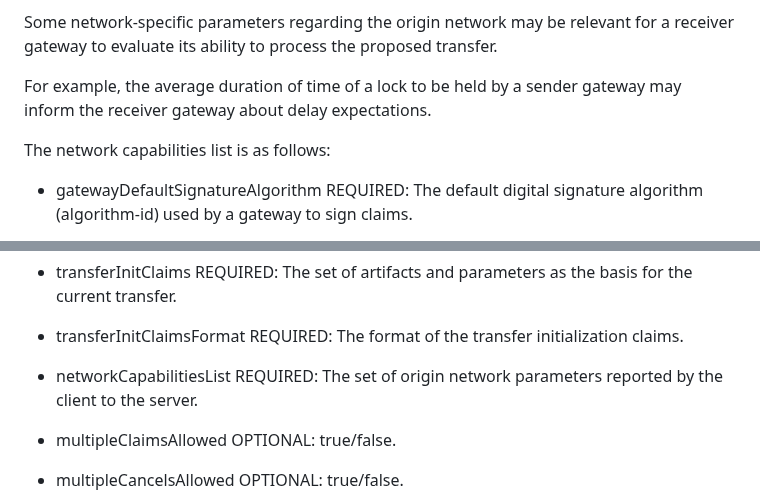
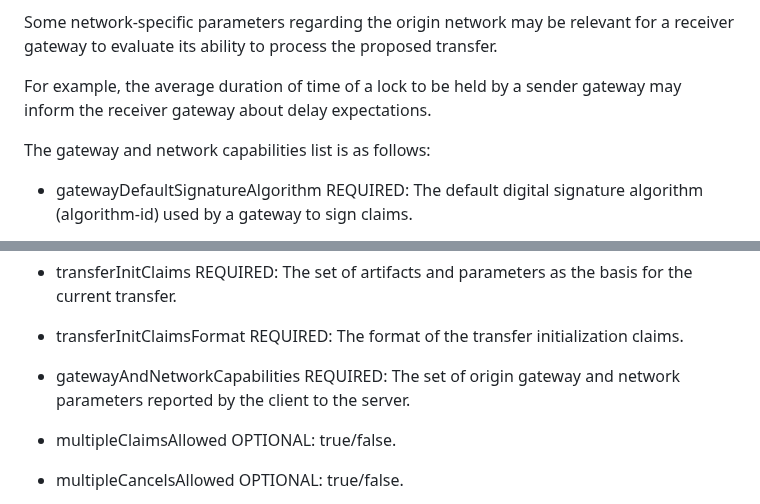
Before and after one commit to ietf-satp/draft-ietf-satp-core, a Markdown page: draft-ietf-satp-core.md, 2 parts joined by grey strips. Rendered like a GitHub page.

Commit message:
fix: be consistent about network and gateway capabilities conveyance

```diff
--- a/draft-ietf-satp-core.md
+++ b/draft-ietf-satp-core.md
@@ -636,7 +636,7 @@ Some network-specific parameters regarding the origin network may be relevant fo
 
 For example, the average duration of time of a lock to be held by a sender gateway may inform the receiver gateway about delay expectations.
 
-The network capabilities list is as follows:
+The gateway and network capabilities list is as follows:
 
 - gatewayDefaultSignatureAlgorithm REQUIRED: The default digital signature algorithm (algorithm-id) used by a gateway to sign claims.
 
@@ -693,7 +693,7 @@ The parameters of this message consist of the following:
 
 - transferInitClaimsFormat REQUIRED: The format of the transfer initialization claims.
 
-- networkCapabilitiesList REQUIRED: The set of origin network parameters reported by the client to the server.
+- gatewayAndNetworkCapabilities REQUIRED: The set of origin gateway and network parameters reported by the client to the server.
 
 - multipleClaimsAllowed OPTIONAL: true/false.
 
```
Also changed, not shown: other parts of draft-ietf-satp-core.md (+9 -1 lines).
